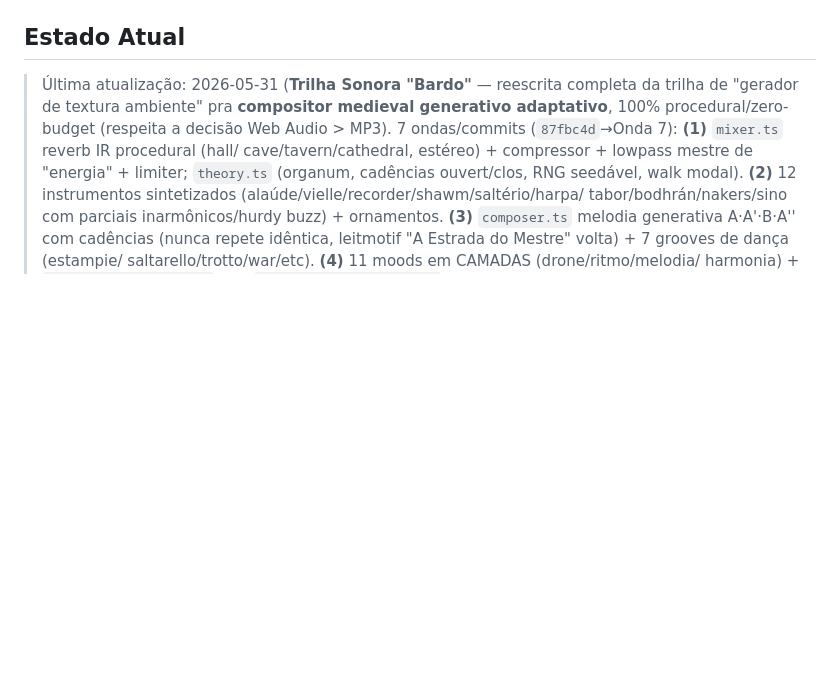
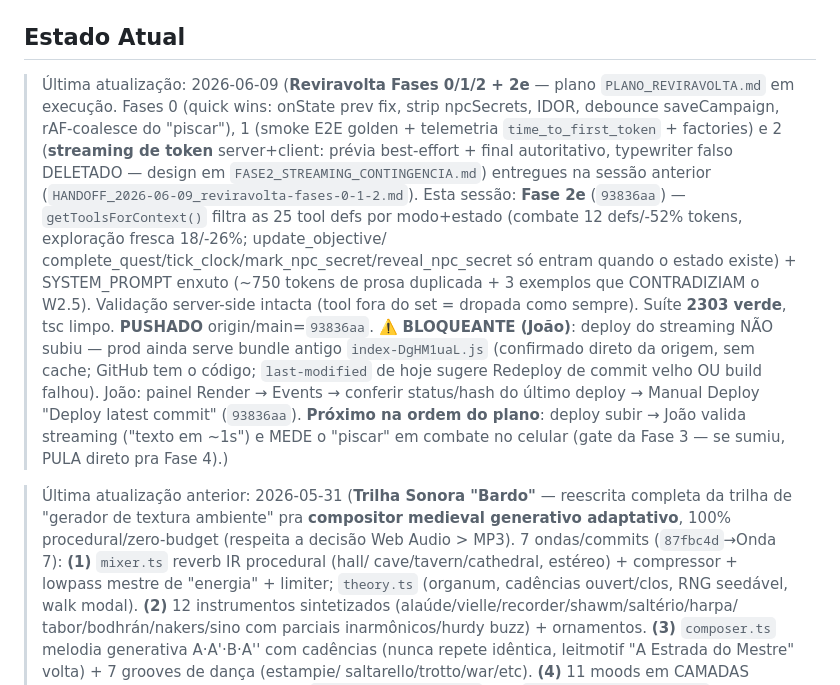
Before and after one commit to salvatori-wq/JSgame, a Markdown page: CLAUDE.md, the part around the change. Drawn GitHub-style; blank space fills up the shorter version.

Commit message:
docs: Estado Atual — reviravolta 0/1/2 + Fase 2e; deploy do streaming segue bloqueado
Co-Authored-By: Claude Fable 5 <noreply@anthropic.com>

```diff
--- a/CLAUDE.md
+++ b/CLAUDE.md
@@ -82,7 +82,29 @@ git push origin main      # dispara auto-deploy Render
 
 ## Estado Atual
 
-> Última atualização: 2026-05-31 (**Trilha Sonora "Bardo"** — reescrita completa
+> Última atualização: 2026-06-09 (**Reviravolta Fases 0/1/2 + 2e** — plano
+`PLANO_REVIRAVOLTA.md` em execução. Fases 0 (quick wins: onState prev fix, strip
+npcSecrets, IDOR, debounce saveCampaign, rAF-coalesce do "piscar"), 1 (smoke E2E
+golden + telemetria `time_to_first_token` + factories) e 2 (**streaming de
+token** server+client: prévia best-effort + final autoritativo, typewriter falso
+DELETADO — design em `FASE2_STREAMING_CONTINGENCIA.md`) entregues na sessão
+anterior (`HANDOFF_2026-06-09_reviravolta-fases-0-1-2.md`). Esta sessão: **Fase
+2e** (`93836aa`) — `getToolsForContext()` filtra as 25 tool defs por modo+estado
+(combate 12 defs/-52% tokens, exploração fresca 18/-26%; update_objective/
+complete_quest/tick_clock/mark_npc_secret/reveal_npc_secret só entram quando o
+estado existe) + SYSTEM_PROMPT enxuto (~750 tokens de prosa duplicada + 3
+exemplos que CONTRADIZIAM o W2.5). Validação server-side intacta (tool fora do
+set = dropada como sempre). Suíte **2303 verde**, tsc limpo. **PUSHADO**
+origin/main=`93836aa`. ⚠️ **BLOQUEANTE (João)**: deploy do streaming NÃO subiu —
+prod ainda serve bundle antigo `index-DgHM1uaL.js` (confirmado direto da origem,
+sem cache; GitHub tem o código; `last-modified` de hoje sugere Redeploy de
+commit velho OU build falhou). João: painel Render → Events → conferir
+status/hash do último deploy → Manual Deploy "Deploy latest commit" (`93836aa`).
+**Próximo na ordem do plano**: deploy subir → João valida streaming ("texto em
+~1s") e MEDE o "piscar" em combate no celular (gate da Fase 3 — se sumiu, PULA
+direto pra Fase 4).)
+
+> Última atualização anterior: 2026-05-31 (**Trilha Sonora "Bardo"** — reescrita completa
 da trilha de "gerador de textura ambiente" pra **compositor medieval generativo
 adaptativo**, 100% procedural/zero-budget (respeita a decisão Web Audio > MP3). 7
 ondas/commits (`87fbc4d`→Onda 7): **(1)** `mixer.ts` reverb IR procedural (hall/
```
